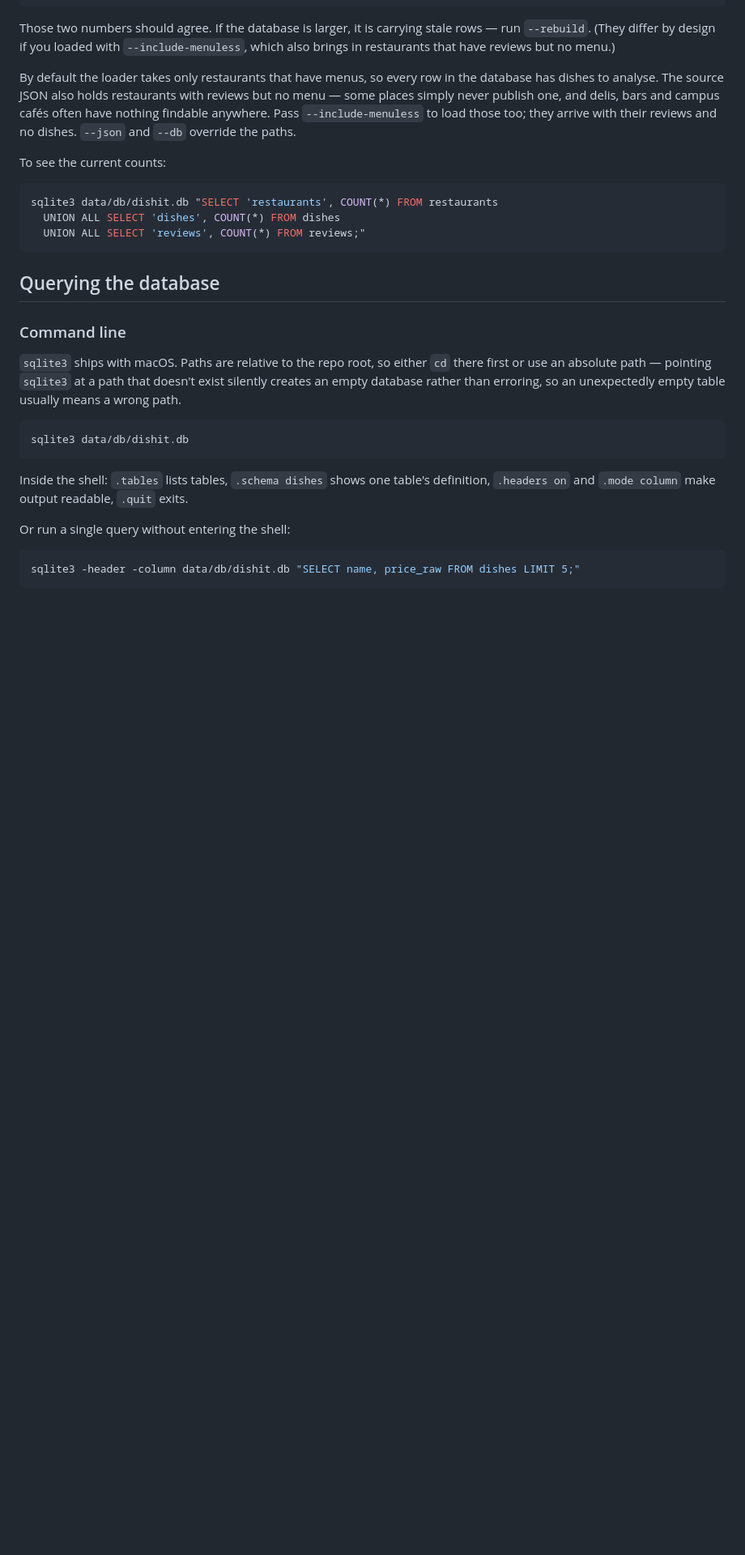
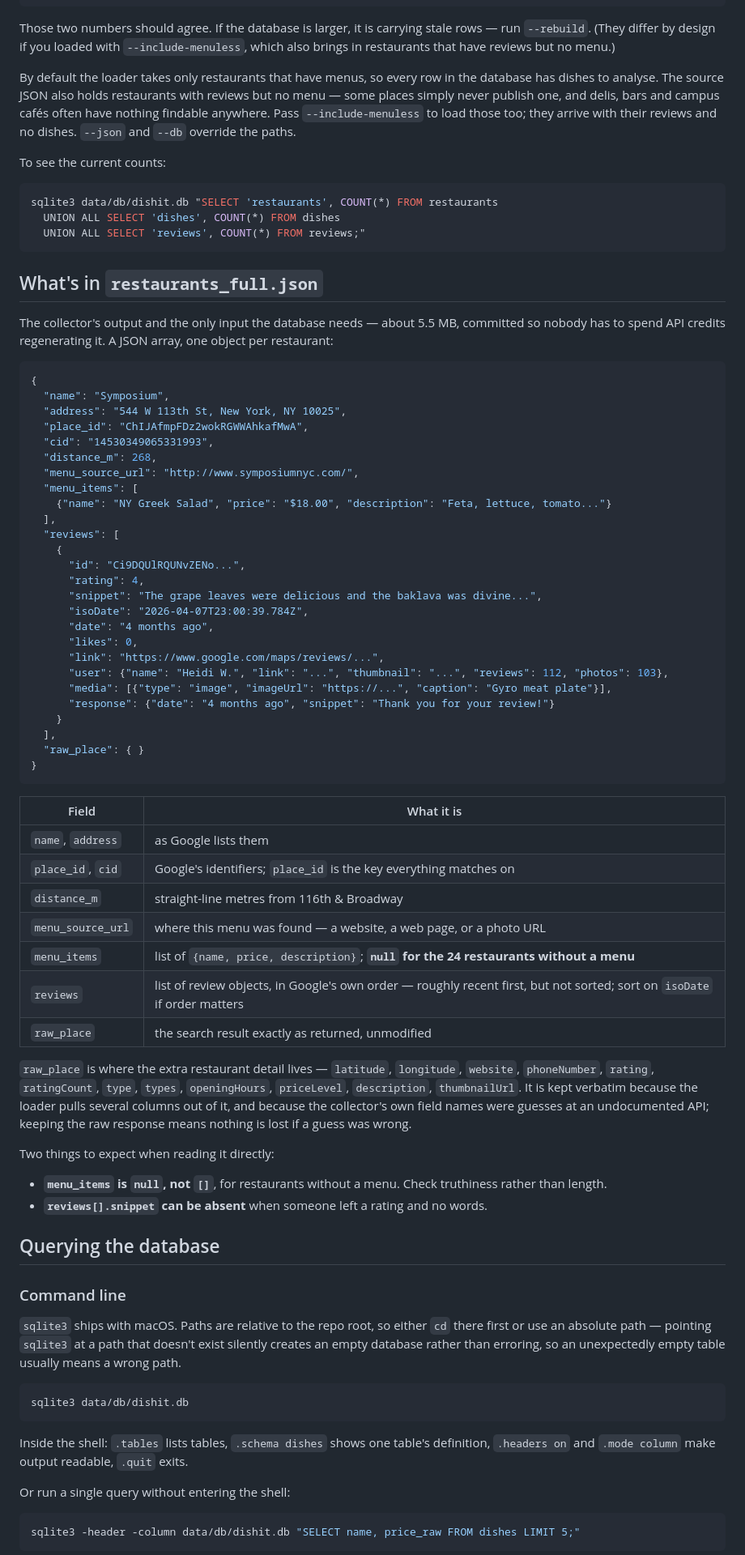
Before and after one commit to AnalyticsInPython/DishIt, a Markdown page: data/README.md, the part around one of its changes. Shown at 81% size. GitHub-like rendering; blank space fills up the shorter version.

Commit message:
Document the dataset counts and the JSON's shape
Adds what the collection currently holds and how the database differs from
it - the database is smaller because it loads only restaurants that have
menus, which is worth stating rather than leaving as a surprise.

Also describes restaurants_full.json itself: an annotated example record,
what each field means, and two things that catch people reading it
directly - menu_items is null rather than an empty list, and a review that
is only a rating has no snippet.

Counts are dated, since they move whenever anyone collects more, and the
query for reading the live ones is still alongside them.

Co-Authored-By: Claude Opus 5 <noreply@anthropic.com>

````diff
--- a/data/README.md
+++ b/data/README.md
@@ -73,6 +91,62 @@ sqlite3 data/db/dishit.db "SELECT 'restaurants', COUNT(*) FROM restaurants
   UNION ALL SELECT 'dishes', COUNT(*) FROM dishes
   UNION ALL SELECT 'reviews', COUNT(*) FROM reviews;"
 ```
+
+## What's in `restaurants_full.json`
+
+The collector's output and the only input the database needs — about 5.5 MB, committed so
+nobody has to spend API credits regenerating it. A JSON array, one object per restaurant:
+
+```json
+{
+  "name": "Symposium",
+  "address": "544 W 113th St, New York, NY 10025",
+  "place_id": "ChIJAfmpFDz2wokRGWWAhkafMwA",
+  "cid": "14530349065331993",
+  "distance_m": 268,
+  "menu_source_url": "http://www.symposiumnyc.com/",
+  "menu_items": [
+    {"name": "NY Greek Salad", "price": "$18.00", "description": "Feta, lettuce, tomato..."}
+  ],
+  "reviews": [
+    {
+      "id": "Ci9DQUlRQUNvZENo...",
+      "rating": 4,
+      "snippet": "The grape leaves were delicious and the baklava was divine...",
+      "isoDate": "2026-04-07T23:00:39.784Z",
+      "date": "4 months ago",
+      "likes": 0,
+      "link": "https://www.google.com/maps/reviews/...",
+      "user": {"name": "Heidi W.", "link": "...", "thumbnail": "...", "reviews": 112, "photos": 103},
+      "media": [{"type": "image", "imageUrl": "https://...", "caption": "Gyro meat plate"}],
+      "response": {"date": "4 months ago", "snippet": "Thank you for your review!"}
+    }
+  ],
+  "raw_place": { }
+}
+```
+
+| Field | What it is |
+|---|---|
+| `name`, `address` | as Google lists them |
+| `place_id`, `cid` | Google's identifiers; `place_id` is the key everything matches on |
+| `distance_m` | straight-line metres from 116th & Broadway |
+| `menu_source_url` | where this menu was found — a website, a web page, or a photo URL |
+| `menu_items` | list of `{name, price, description}`; **`null` for the 24 restaurants without a menu** |
+| `reviews` | list of review objects, in Google's own order — roughly recent first, but not sorted; sort on `isoDate` if order matters |
+| `raw_place` | the search result exactly as returned, unmodified |
+
+`raw_place` is where the extra restaurant detail lives — `latitude`, `longitude`,
+`website`, `phoneNumber`, `rating`, `ratingCount`, `type`, `types`, `openingHours`,
+`priceLevel`, `description`, `thumbnailUrl`. It is kept verbatim because the loader pulls
+several columns out of it, and because the collector's own field names were guesses at an
+undocumented API; keeping the raw response means nothing is lost if a guess was wrong.
+
+Two things to expect when reading it directly:
+
+- **`menu_items` is `null`, not `[]`**, for restaurants without a menu. Check truthiness
+  rather than length.
+- **`reviews[].snippet` can be absent** when someone left a rating and no words.
 
 ## Querying the database
 
````
Also changed, not shown: other parts of data/README.md (+18 -0 lines).
